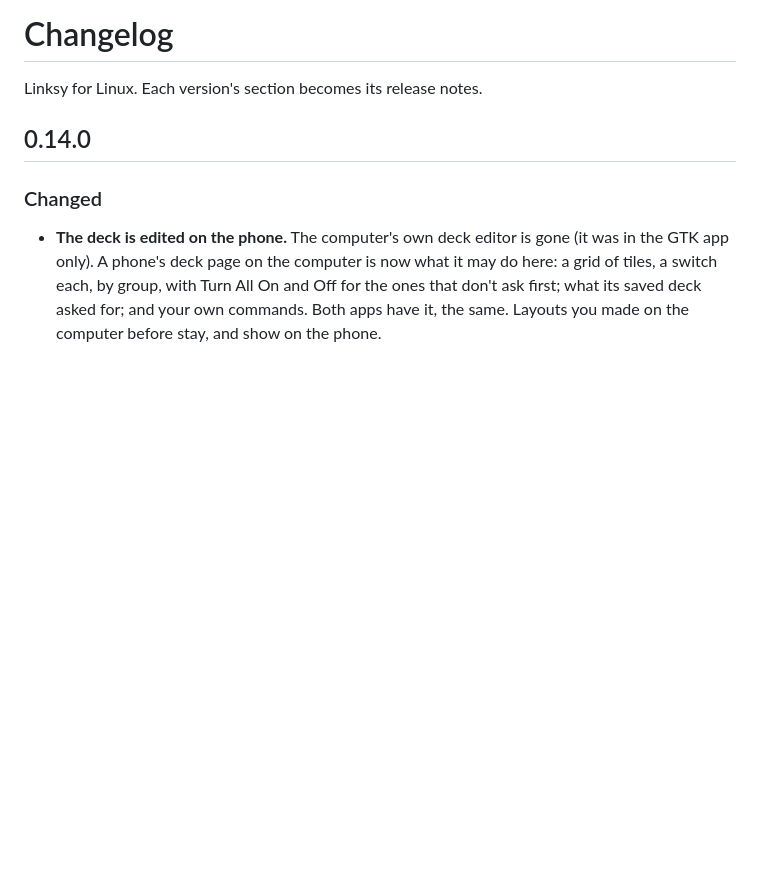
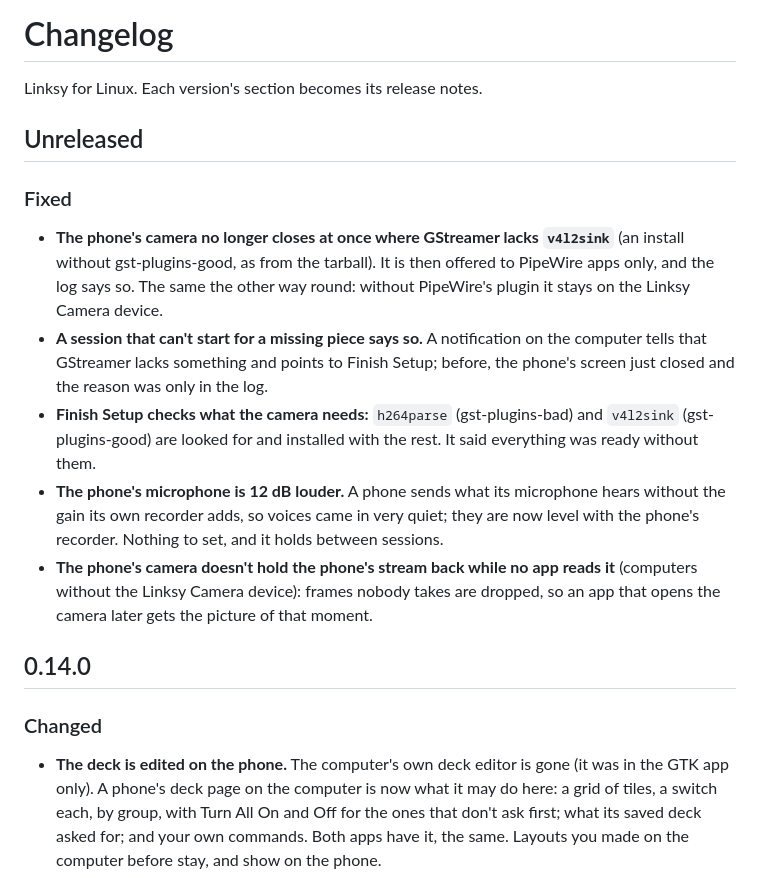
Before and after one commit to LinkSy-mg/linksy-desktop, a Markdown page: CHANGELOG.md, the part around the change. Drawn GitHub-style; blank space fills up the shorter version.

Commit message:
docs(changelog): the camera and microphone fixes

```diff
--- a/CHANGELOG.md
+++ b/CHANGELOG.md
@@ -1,6 +1,26 @@
 # Changelog
 
 Linksy for Linux. Each version's section becomes its release notes.
+
+## Unreleased
+
+### Fixed
+- **The phone's camera no longer closes at once where GStreamer lacks `v4l2sink`** (an
+  install without gst-plugins-good, as from the tarball). It is then offered to PipeWire apps
+  only, and the log says so. The same the other way round: without PipeWire's plugin it stays
+  on the Linksy Camera device.
+- **A session that can't start for a missing piece says so.** A notification on the computer
+  tells that GStreamer lacks something and points to Finish Setup; before, the phone's screen
+  just closed and the reason was only in the log.
+- **Finish Setup checks what the camera needs:** `h264parse` (gst-plugins-bad) and `v4l2sink`
+  (gst-plugins-good) are looked for and installed with the rest. It said everything was ready
+  without them.
+- **The phone's microphone is 12 dB louder.** A phone sends what its microphone hears without
+  the gain its own recorder adds, so voices came in very quiet; they are now level with the
+  phone's recorder. Nothing to set, and it holds between sessions.
+- **The phone's camera doesn't hold the phone's stream back while no app reads it** (computers
+  without the Linksy Camera device): frames nobody takes are dropped, so an app that opens the
+  camera later gets the picture of that moment.
 
 ## 0.14.0
 
```
